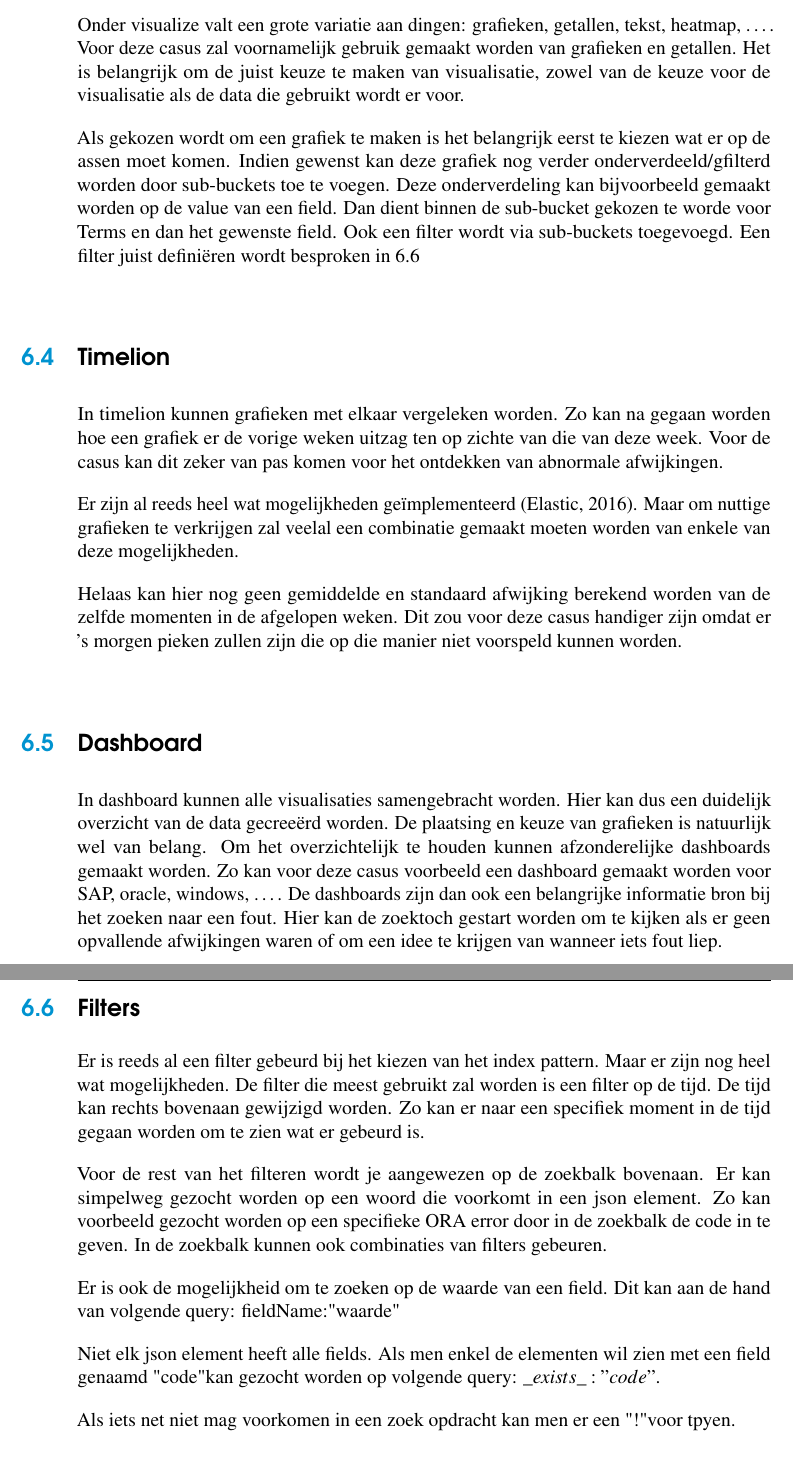
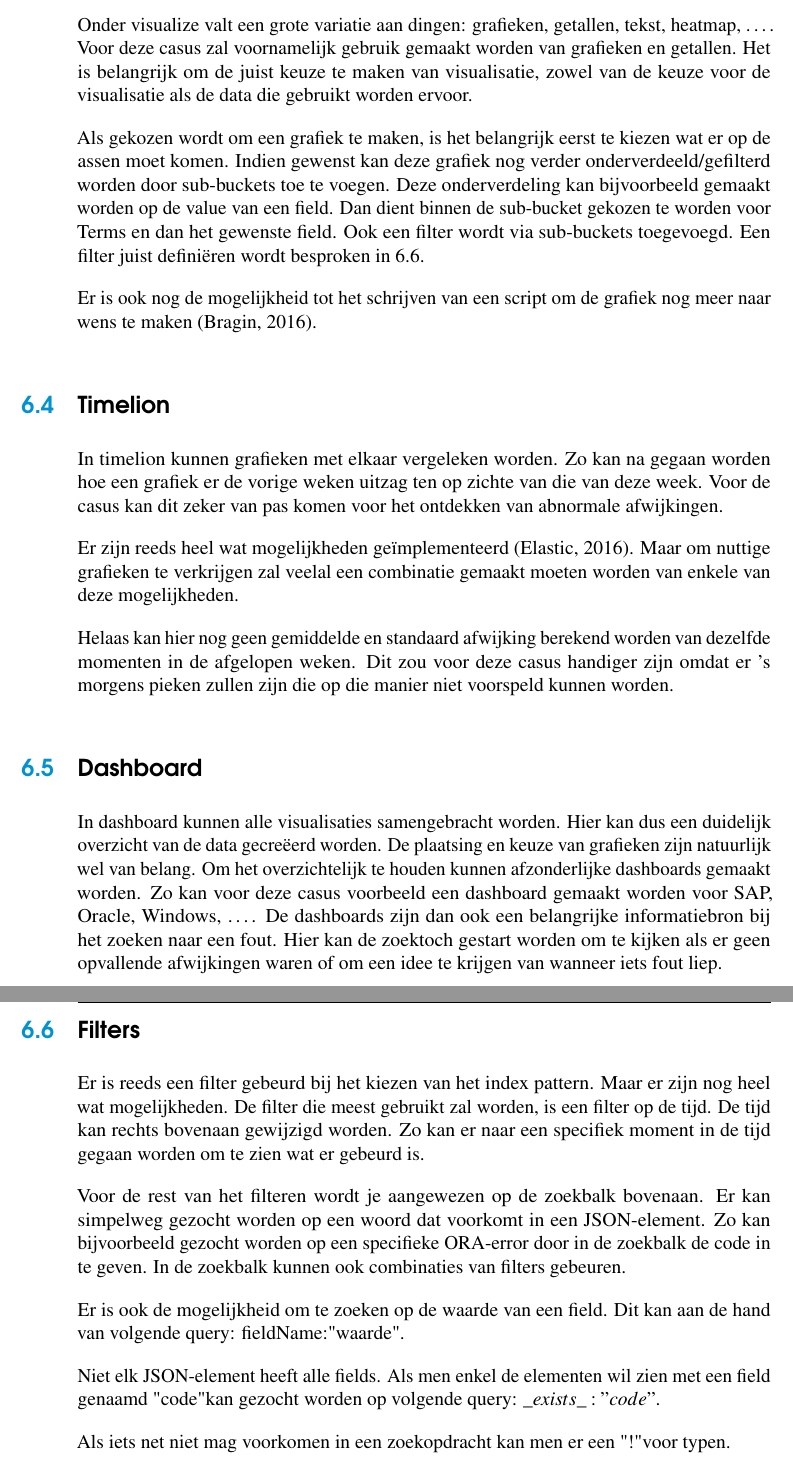
Before and after one commit to bvervael/Bachelorproef, a LaTeX thesis (bachproef-tin.tex, which reads kibana.tex): two parts of pages 34 and 35 of 57, joined at a grey line, cut so that both start at the same text. Compiled offline with pdfLaTeX.

Commit message:
Update kibana.tex

```diff
--- a/kibana.tex
+++ b/kibana.tex
@@ -29,13 +29,13 @@ Zo kan dus een overzichtelijke tabel bekomen en kan inzicht in de data verkregen
 \label{sec:visualize}
 
 Onder visualize valt een grote variatie aan dingen: grafieken, getallen, tekst, heatmap, \dots. Voor deze casus zal voornamelijk gebruik gemaakt worden van grafieken en getallen.
-Het is belangrijk om de juist keuze te maken van visualisatie, zowel van de keuze voor de visualisatie als de data die gebruikt wordt er voor.
+Het is belangrijk om de juist keuze te maken van visualisatie, zowel van de keuze voor de visualisatie als de data die gebruikt worden ervoor.
 
-Als gekozen wordt om een grafiek te maken is het belangrijk eerst te kiezen wat er op de assen moet komen. Indien gewenst kan deze grafiek nog verder onderverdeeld/gfilterd worden door sub-buckets toe te voegen.
-Deze onderverdeling kan bijvoorbeeld gemaakt worden op de value van een field. Dan dient binnen de sub-bucket gekozen te worde voor Terms en dan het gewenste field.
-Ook een filter wordt via sub-buckets toegevoegd. Een filter juist definiëren wordt besproken in \hyperref[sec:filters]{\ref{sec:filters}}
+Als gekozen wordt om een grafiek te maken, is het belangrijk eerst te kiezen wat er op de assen moet komen. Indien gewenst kan deze grafiek nog verder onderverdeeld/gefilterd worden door sub-buckets toe te voegen.
+Deze onderverdeling kan bijvoorbeeld gemaakt worden op de value van een field. Dan dient binnen de sub-bucket gekozen te worden voor Terms en dan het gewenste field.
+Ook een filter wordt via sub-buckets toegevoegd. Een filter juist definiëren wordt besproken in {\ref{sec:filters}.
 
-
+Er is ook nog de mogelijkheid tot het schrijven van een script om de grafiek nog meer naar wens te maken \autocite{painless}.
 
 \section{Timelion}
 \label{sec:timelion}
@@ -43,30 +43,30 @@ Ook een filter wordt via sub-buckets toegevoegd. Een filter juist definiëren wo
 In timelion kunnen grafieken met elkaar vergeleken worden. Zo kan na gegaan worden hoe een grafiek er de vorige weken uitzag ten op zichte van die van deze week.
 Voor de casus kan dit zeker van pas komen voor het ontdekken van abnormale afwijkingen.
 
-Er zijn al reeds heel wat mogelijkheden geïmplementeerd \autocite{timeliongithub}.
+Er zijn reeds heel wat mogelijkheden geïmplementeerd \autocite{timeliongithub}.
 Maar om nuttige grafieken te verkrijgen zal veelal een combinatie gemaakt moeten worden van enkele van deze mogelijkheden.
 
-Helaas kan hier nog geen gemiddelde en standaard afwijking berekend worden van de zelfde momenten in de afgelopen weken.
-Dit zou voor deze casus handiger zijn omdat er 's morgen pieken zullen zijn die op die manier niet voorspeld kunnen worden.
+Helaas kan hier nog geen gemiddelde en standaard afwijking berekend worden van dezelfde momenten in de afgelopen weken.
+Dit zou voor deze casus handiger zijn omdat er 's morgens pieken zullen zijn die op die manier niet voorspeld kunnen worden.
 
 \section{Dashboard}
 \label{sec:dashboard}
 
-In dashboard kunnen alle visualisaties samengebracht worden. Hier kan dus een duidelijk overzicht van de data gecreeërd worden. De plaatsing en keuze van grafieken is natuurlijk wel van belang.
-Om het overzichtelijk te houden kunnen afzonderelijke dashboards gemaakt worden. Zo kan voor deze casus voorbeeld een dashboard gemaakt worden voor SAP, oracle, windows, \dots.
-De dashboards zijn dan ook een belangrijke informatie bron bij het zoeken naar een fout. Hier kan de zoektoch gestart worden om te kijken als er geen opvallende afwijkingen waren of om een idee te krijgen van wanneer iets fout liep.
+In dashboard kunnen alle visualisaties samengebracht worden. Hier kan dus een duidelijk overzicht van de data gecreëerd worden. De plaatsing en keuze van grafieken zijn natuurlijk wel van belang.
+Om het overzichtelijk te houden kunnen afzonderlijke dashboards gemaakt worden. Zo kan voor deze casus voorbeeld een dashboard gemaakt worden voor SAP, Oracle, Windows, \dots.
+De dashboards zijn dan ook een belangrijke informatiebron bij het zoeken naar een fout. Hier kan de zoektoch gestart worden om te kijken als er geen opvallende afwijkingen waren of om een idee te krijgen van wanneer iets fout liep.
 
 \section{Filters}
 \label{sec:filters}
 
-Er is reeds al een filter gebeurd bij het kiezen van het index pattern. Maar er zijn nog heel wat mogelijkheden.
-De filter die meest gebruikt zal worden is een filter op de tijd. De tijd kan rechts bovenaan gewijzigd worden. Zo kan er naar een specifiek moment in de tijd gegaan worden om te zien wat er gebeurd is.
+Er is reeds een filter gebeurd bij het kiezen van het index pattern. Maar er zijn nog heel wat mogelijkheden.
+De filter die meest gebruikt zal worden, is een filter op de tijd. De tijd kan rechts bovenaan gewijzigd worden. Zo kan er naar een specifiek moment in de tijd gegaan worden om te zien wat er gebeurd is.
 
-Voor de rest van het filteren wordt je aangewezen op de zoekbalk bovenaan. Er kan simpelweg gezocht worden op een woord die voorkomt in een json element. Zo kan voorbeeld gezocht worden op een specifieke ORA error door in de zoekbalk de code in te geven.
+Voor de rest van het filteren wordt je aangewezen op de zoekbalk bovenaan. Er kan simpelweg gezocht worden op een woord dat voorkomt in een JSON-element. Zo kan bijvoorbeeld gezocht worden op een specifieke ORA-error door in de zoekbalk de code in te geven.
 In de zoekbalk kunnen ook combinaties van filters gebeuren.
 
-Er is ook de mogelijkheid om te zoeken op de waarde van een field. Dit kan aan de hand van volgende query: fieldName:"waarde"
+Er is ook de mogelijkheid om te zoeken op de waarde van een field. Dit kan aan de hand van volgende query: fieldName:"waarde".
 
-Niet elk json element heeft alle fields. Als men enkel de elementen wil zien met een field genaamd "code" kan gezocht worden op volgende query: $\_exists\_:"code"$.
+Niet elk JSON-element heeft alle fields. Als men enkel de elementen wil zien met een field genaamd "code" kan gezocht worden op volgende query: $\_exists\_:"code"$.
 
-Als iets net niet mag voorkomen in een zoek opdracht kan men er een "!" voor tpyen.
+Als iets net niet mag voorkomen in een zoekopdracht kan men er een "!" voor typen.
```
Also changed, not shown: kibana.tex (18 more changed lines).
